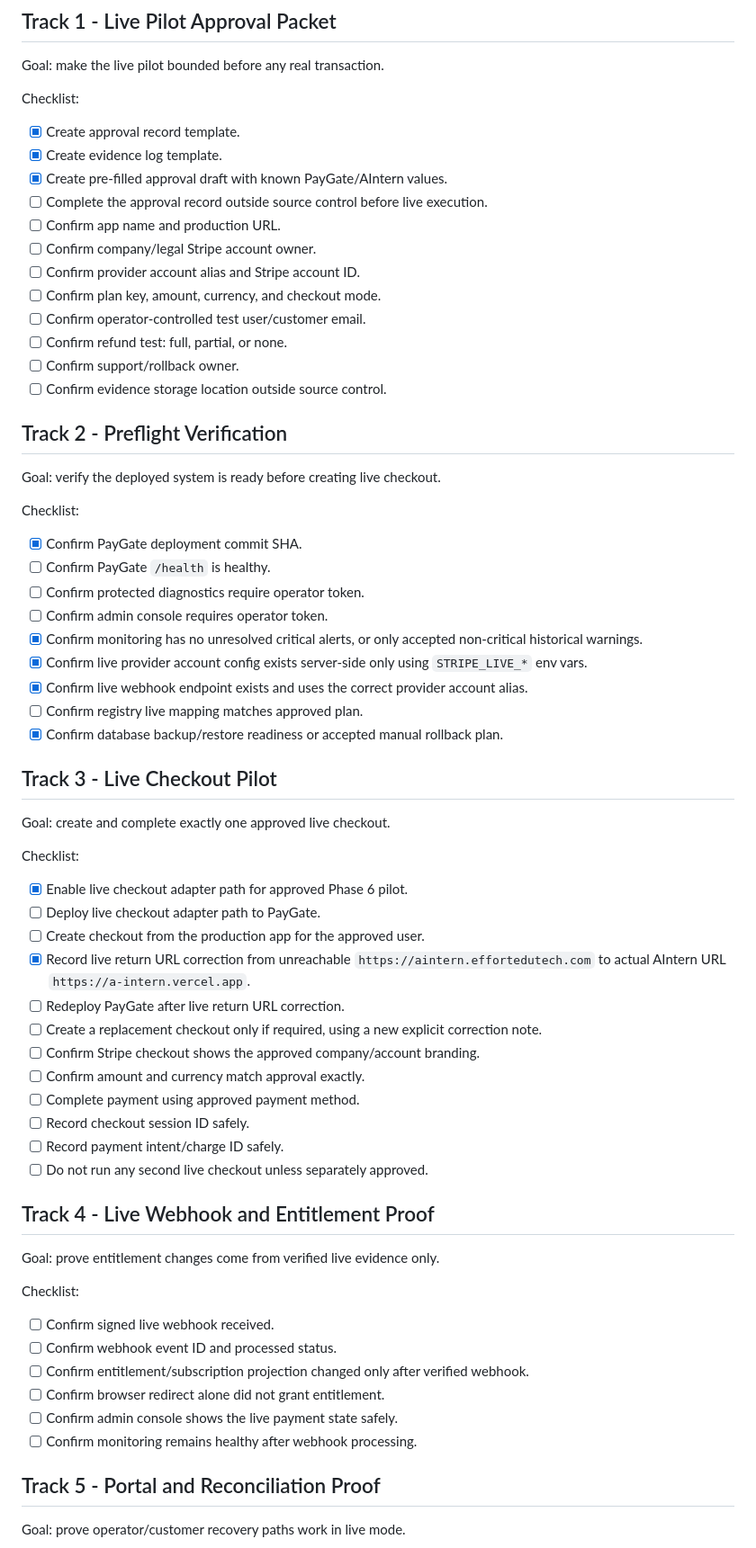
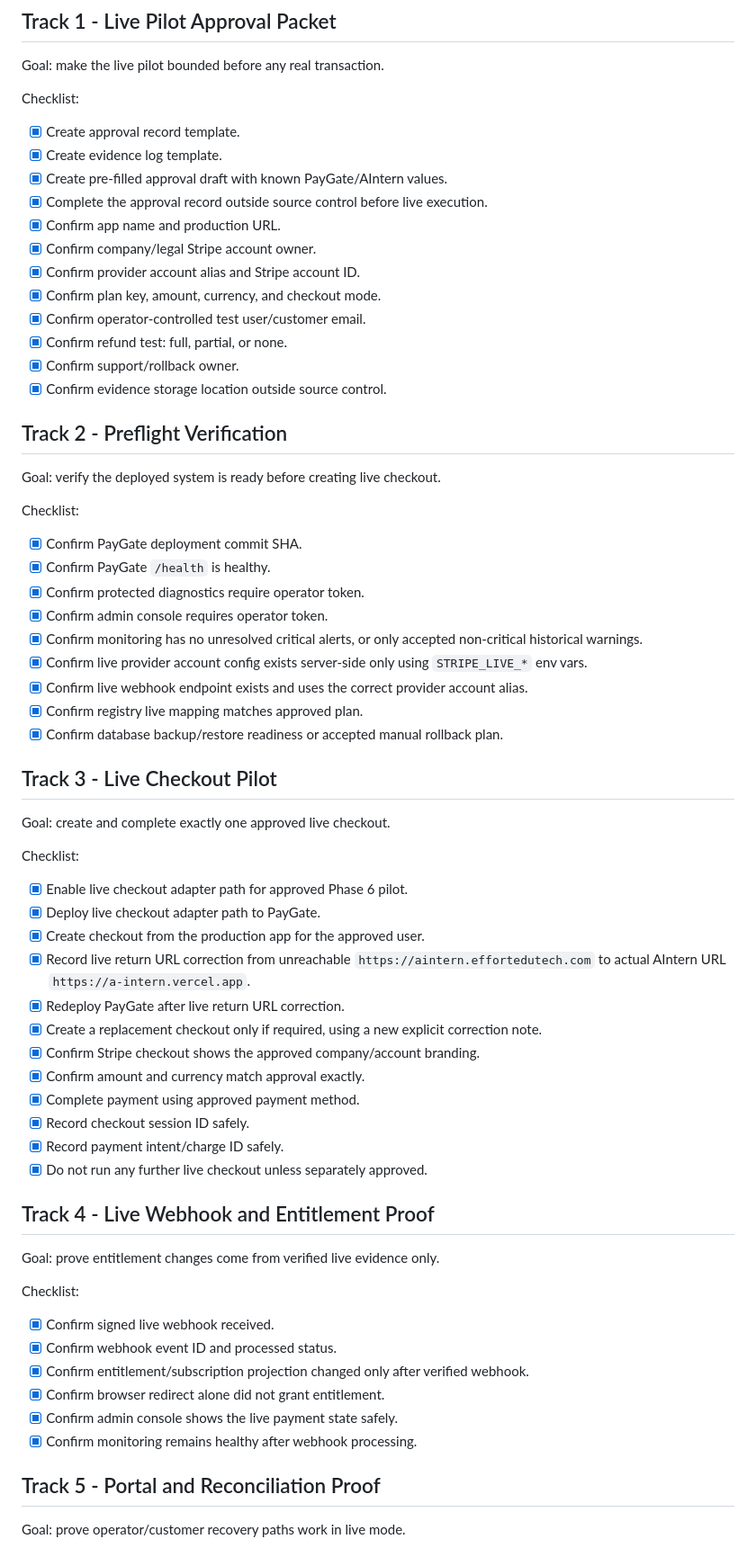
Before and after one commit to EffortEdutech/PayGate, a Markdown page: docs/PHASE_6_CONTROLLED_LIVE_PILOT_SPRINT_PLAN.md, the part around one of its changes. Shown at 90% size. GitHub-like rendering.

Commit message:
Close Phase 6 live checkout and webhook proof

```diff
--- a/docs/PHASE_6_CONTROLLED_LIVE_PILOT_SPRINT_PLAN.md
+++ b/docs/PHASE_6_CONTROLLED_LIVE_PILOT_SPRINT_PLAN.md
@@ -29,15 +30,15 @@ Checklist:
 - [x] Create approval record template.
 - [x] Create evidence log template.
 - [x] Create pre-filled approval draft with known PayGate/AIntern values.
-- [ ] Complete the approval record outside source control before live execution.
-- [ ] Confirm app name and production URL.
-- [ ] Confirm company/legal Stripe account owner.
-- [ ] Confirm provider account alias and Stripe account ID.
-- [ ] Confirm plan key, amount, currency, and checkout mode.
-- [ ] Confirm operator-controlled test user/customer email.
-- [ ] Confirm refund test: full, partial, or none.
-- [ ] Confirm support/rollback owner.
-- [ ] Confirm evidence storage location outside source control.
+- [x] Complete the approval record outside source control before live execution.
+- [x] Confirm app name and production URL.
+- [x] Confirm company/legal Stripe account owner.
+- [x] Confirm provider account alias and Stripe account ID.
+- [x] Confirm plan key, amount, currency, and checkout mode.
+- [x] Confirm operator-controlled test user/customer email.
+- [x] Confirm refund test: full, partial, or none.
+- [x] Confirm support/rollback owner.
+- [x] Confirm evidence storage location outside source control.
 
 ## Track 2 - Preflight Verification
 
@@ -46,13 +47,13 @@ Goal: verify the deployed system is ready before creating live checkout.
 Checklist:
 
 - [x] Confirm PayGate deployment commit SHA.
-- [ ] Confirm PayGate `/health` is healthy.
-- [ ] Confirm protected diagnostics require operator token.
-- [ ] Confirm admin console requires operator token.
+- [x] Confirm PayGate `/health` is healthy.
+- [x] Confirm protected diagnostics require operator token.
+- [x] Confirm admin console requires operator token.
 - [x] Confirm monitoring has no unresolved critical alerts, or only accepted non-critical historical warnings.
 - [x] Confirm live provider account config exists server-side only using `STRIPE_LIVE_*` env vars.
 - [x] Confirm live webhook endpoint exists and uses the correct provider account alias.
-- [ ] Confirm registry live mapping matches approved plan.
+- [x] Confirm registry live mapping matches approved plan.
 - [x] Confirm database backup/restore readiness or accepted manual rollback plan.
 
 ## Track 3 - Live Checkout Pilot
@@ -62,17 +63,17 @@ Goal: create and complete exactly one approved live checkout.
 Checklist:
 
 - [x] Enable live checkout adapter path for approved Phase 6 pilot.
-- [ ] Deploy live checkout adapter path to PayGate.
-- [ ] Create checkout from the production app for the approved user.
+- [x] Deploy live checkout adapter path to PayGate.
+- [x] Create checkout from the production app for the approved user.
 - [x] Record live return URL correction from unreachable `https://aintern.effortedutech.com` to actual AIntern URL `https://a-intern.vercel.app`.
-- [ ] Redeploy PayGate after live return URL correction.
-- [ ] Create a replacement checkout only if required, using a new explicit correction note.
-- [ ] Confirm Stripe checkout shows the approved company/account branding.
-- [ ] Confirm amount and currency match approval exactly.
-- [ ] Complete payment using approved payment method.
-- [ ] Record checkout session ID safely.
-- [ ] Record payment intent/charge ID safely.
-- [ ] Do not run any second live checkout unless separately approved.
+- [x] Redeploy PayGate after live return URL correction.
+- [x] Create a replacement checkout only if required, using a new explicit correction note.
+- [x] Confirm Stripe checkout shows the approved company/account branding.
+- [x] Confirm amount and currency match approval exactly.
+- [x] Complete payment using approved payment method.
+- [x] Record checkout session ID safely.
+- [x] Record payment intent/charge ID safely.
+- [x] Do not run any further live checkout unless separately approved.
 
 ## Track 4 - Live Webhook and Entitlement Proof
 
@@ -80,12 +81,12 @@ Goal: prove entitlement changes come from verified live evidence only.
 
 Checklist:
 
-- [ ] Confirm signed live webhook received.
-- [ ] Confirm webhook event ID and processed status.
-- [ ] Confirm entitlement/subscription projection changed only after verified webhook.
-- [ ] Confirm browser redirect alone did not grant entitlement.
-- [ ] Confirm admin console shows the live payment state safely.
-- [ ] Confirm monitoring remains healthy after webhook processing.
+- [x] Confirm signed live webhook received.
+- [x] Confirm webhook event ID and processed status.
+- [x] Confirm entitlement/subscription projection changed only after verified webhook.
+- [x] Confirm browser redirect alone did not grant entitlement.
+- [x] Confirm admin console shows the live payment state safely.
+- [x] Confirm monitoring remains healthy after webhook processing.
 
 ## Track 5 - Portal and Reconciliation Proof
 
```
Also changed, not shown: other parts of docs/PHASE_6_CONTROLLED_LIVE_PILOT_SPRINT_PLAN.md (+1 -0 lines), docs/PHASE_6_LIVE_CHECKOUT_WEBHOOK_EVIDENCE.md (added, +65 -0 lines), docs/PRODUCT_COMPLETION_CHECKLIST.md (+2 -2 lines).
